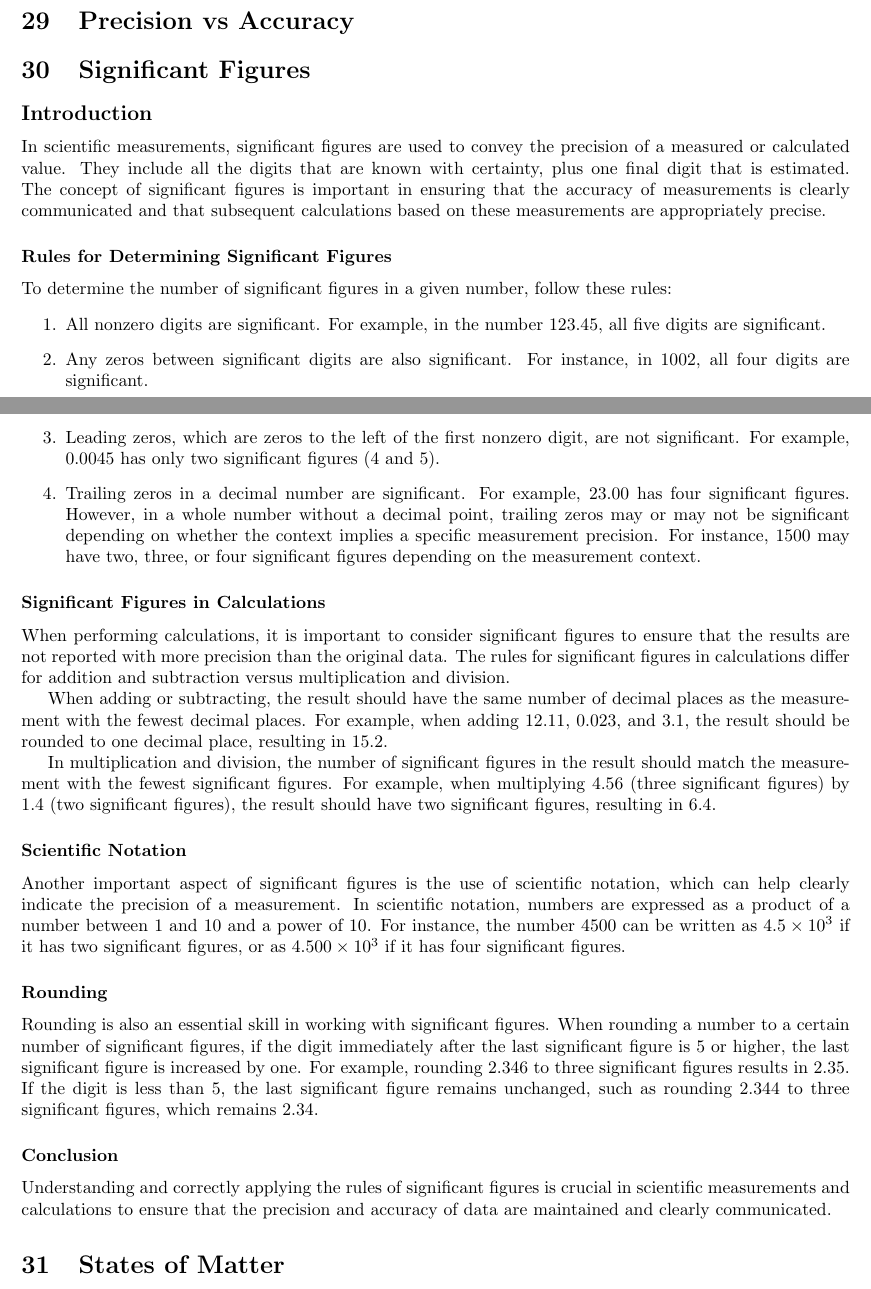
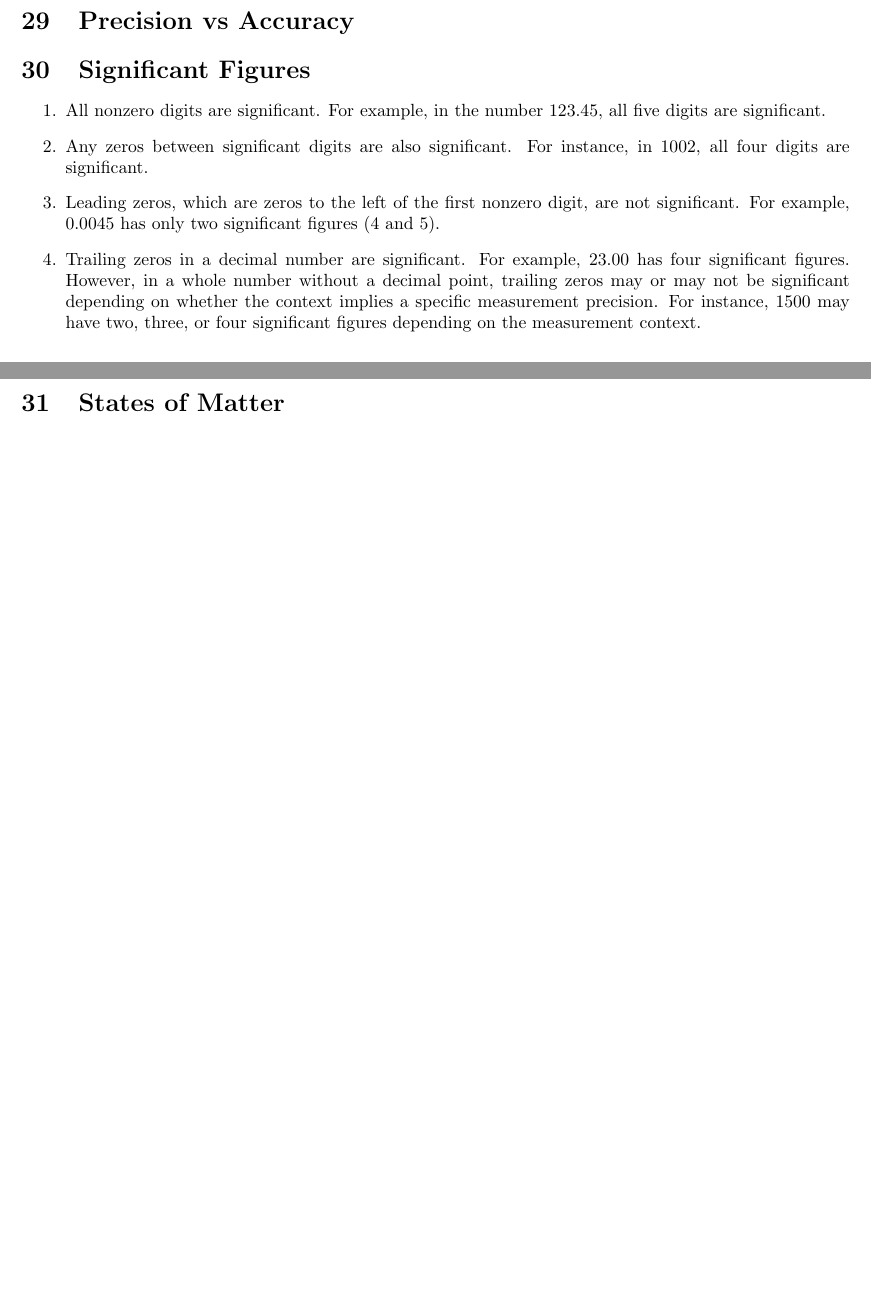
Before and after one commit to brandongrahamcobb/tex, a LaTeX document (CobbBrandonGraham_MCC_250824.tex): two parts of pages 9 and 10 of 22 before the commit and two parts of pages 9 and 10 of 21 after it, joined at a grey line, cut so that both start at the same text, the shorter picture padded with empty space. Compiled offline with pdfLaTeX.

Commit message:
new source

```diff
--- a/CobbBrandonGraham_MCC_260624.tex
+++ b/CobbBrandonGraham_MCC_250824.tex
@@ -279,15 +281,7 @@ Understanding electron configurations is crucial for predicting and explaining t
 \section{Phase Diagrams}
 \section{Precision vs Accuracy}
 \section{Significant Figures}
-\subsection*{Introduction}
 
-In scientific measurements, significant figures are used to convey the precision of a measured or calculated value.
-They include all the digits that are known with certainty, plus one final digit that is estimated.
-The concept of significant figures is important in ensuring that the accuracy of measurements is clearly communicated and that subsequent calculations based on these measurements are appropriately precise.
-
-\subsubsection*{Rules for Determining Significant Figures}
-
-To determine the number of significant figures in a given number, follow these rules:
 \begin{enumerate}
     \item All nonzero digits are significant.
     For example, in the number 123.45, all five digits are significant.
@@ -300,34 +294,6 @@ To determine the number of significant figures in a given number, follow these r
     However, in a whole number without a decimal point, trailing zeros may or may not be significant depending on whether the context implies a specific measurement precision.
     For instance, 1500 may have two, three, or four significant figures depending on the measurement context.
 \end{enumerate}
-
-\subsubsection*{Significant Figures in Calculations}
-
-When performing calculations, it is important to consider significant figures to ensure that the results are not reported with more precision than the original data.
-The rules for significant figures in calculations differ for addition and subtraction versus multiplication and division.
-
-When adding or subtracting, the result should have the same number of decimal places as the measurement with the fewest decimal places.
-For example, when adding 12.11, 0.023, and 3.1, the result should be rounded to one decimal place, resulting in 15.2.
-
-In multiplication and division, the number of significant figures in the result should match the measurement with the fewest significant figures.
-For example, when multiplying 4.56 (three significant figures) by 1.4 (two significant figures), the result should have two significant figures, resulting in 6.4.
-
-\subsubsection*{Scientific Notation}
-
-Another important aspect of significant figures is the use of scientific notation, which can help clearly indicate the precision of a measurement.
-In scientific notation, numbers are expressed as a product of a number between 1 and 10 and a power of 10.
-For instance, the number 4500 can be written as \(4.5 \times 10^3\) if it has two significant figures, or as \(4.500 \times 10^3\) if it has four significant figures.
-
-\subsubsection*{Rounding}
-
-Rounding is also an essential skill in working with significant figures.
-When rounding a number to a certain number of significant figures, if the digit immediately after the last significant figure is 5 or higher, the last significant figure is increased by one.
-For example, rounding 2.346 to three significant figures results in 2.35.
-If the digit is less than 5, the last significant figure remains unchanged, such as rounding 2.344 to three significant figures, which remains 2.34.
-
-\subsubsection*{Conclusion}
-
-Understanding and correctly applying the rules of significant figures is crucial in scientific measurements and calculations to ensure that the precision and accuracy of data are maintained and clearly communicated.
 
 \section{States of Matter}
 \section{Stoichiometry Calculations}
```
Also changed, not shown: CobbBrandonGraham_PT_160724.tex (added, +39 -0 lines), CobbBrandonGraham_Macomb_180624.tex (deleted), CobbBrandonGraham_Macomb_250824.tex (renamed from CobbBrandonGraham_Macomb_260624.tex), CobbBrandonGraham_PeriodicTable_250824.tex (renamed from CobbBrandonGraham_PeriodicTable_240524.tex), CobbBrandonGraham_brandongcobb_250624.tex (renamed from CobbBrandonGraham_brandongcobb_100624.tex), CobbBrandonGraham_important_250824.tex (renamed from CobbBrandonGraham_Copy_260624.tex), README.md (added), CobbBrandonGraham_MCC_250824.tex (6 more changed lines), 1 other file.
